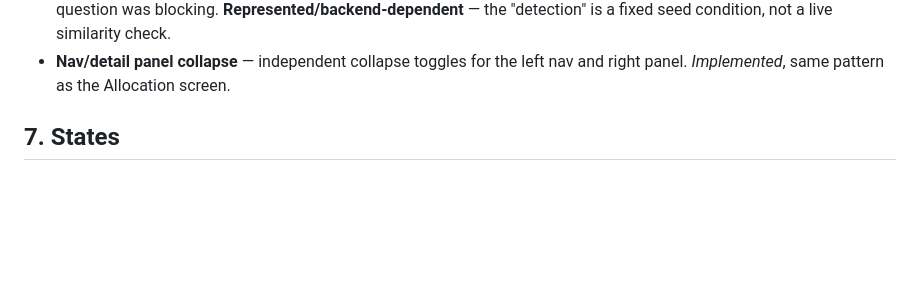
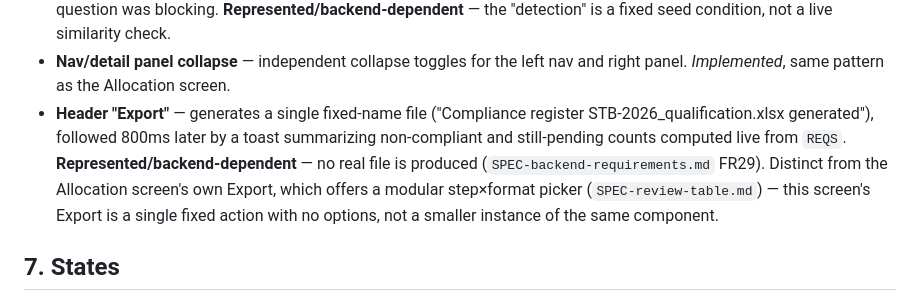
Before and after one commit to thibaudbreton/docreview-prototype, a Markdown page: docs/specs/SPEC-followup.md, the part around the change. GitHub-like rendering; blank space fills up the shorter version.

Commit message:
docs: fix SPEC-followup.md — document the header Export button
Was listed in Layout but its interaction/behaviour was missing from
section 6. Notes it's a separate, simpler implementation from the
Allocation screen's modular export panel, not a shared component.

Co-Authored-By: Claude Sonnet 5 <noreply@anthropic.com>

```diff
--- a/docs/specs/SPEC-followup.md
+++ b/docs/specs/SPEC-followup.md
@@ -60,6 +60,7 @@ All from `REQS`, a **branch-level** array (`SPEC-domain-model.md` §1): each req
 - **Q&A register — upload answer dossier & match** — simulates matching every already-`sent` question to its blocking branch(es), moving each matched branch from `awaiting_qa` back to `awaiting_answer` at age 0. **Represented/backend-dependent**: the matching step itself is explicitly simulated in the code (a comment states as much) — every sent question is simply treated as answered and matched by its already-known branch link, not by any real question/answer text matching (`SPEC-backend-requirements.md` doesn't specify this pipeline in detail; the domain model's T8 describes the intended behaviour this simulates).
 - **Q&A register — merge suspected duplicate questions** — an AI-detected duplicate pair (hand-seeded, always the same two questions in this build) can be merged or kept separate; merging carries over the branch link the merged-away question was blocking. **Represented/backend-dependent** — the "detection" is a fixed seed condition, not a live similarity check.
 - **Nav/detail panel collapse** — independent collapse toggles for the left nav and right panel. *Implemented*, same pattern as the Allocation screen.
+- **Header "Export"** — generates a single fixed-name file ("Compliance register STB-2026_qualification.xlsx generated"), followed 800ms later by a toast summarizing non-compliant and still-pending counts computed live from `REQS`. **Represented/backend-dependent** — no real file is produced (`SPEC-backend-requirements.md` FR29). Distinct from the Allocation screen's own Export, which offers a modular step×format picker (`SPEC-review-table.md`) — this screen's Export is a single fixed action with no options, not a smaller instance of the same component.
 
 ## 7. States
 
```
